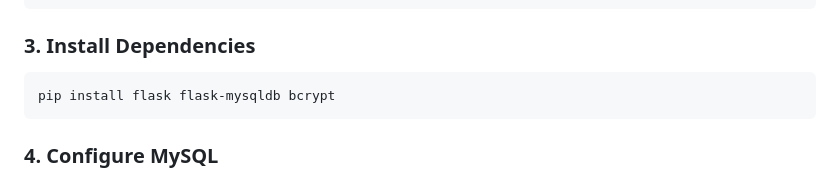
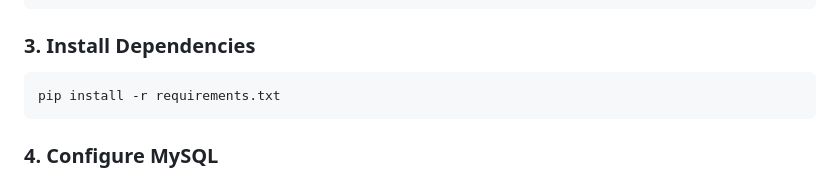
Before and after one commit to sumanthd032/MediSphere, a Markdown page: README.md, the part around the change. Rendered like a GitHub page.

````diff
--- a/README.md
+++ b/README.md
@@ -71,7 +71,7 @@ source venv/bin/activate  # On Windows: venv\Scripts\activate
 
 ### 3. Install Dependencies
 ```bash
-pip install flask flask-mysqldb bcrypt
+pip install -r requirements.txt
 ```
 
 ### 4. Configure MySQL
````
